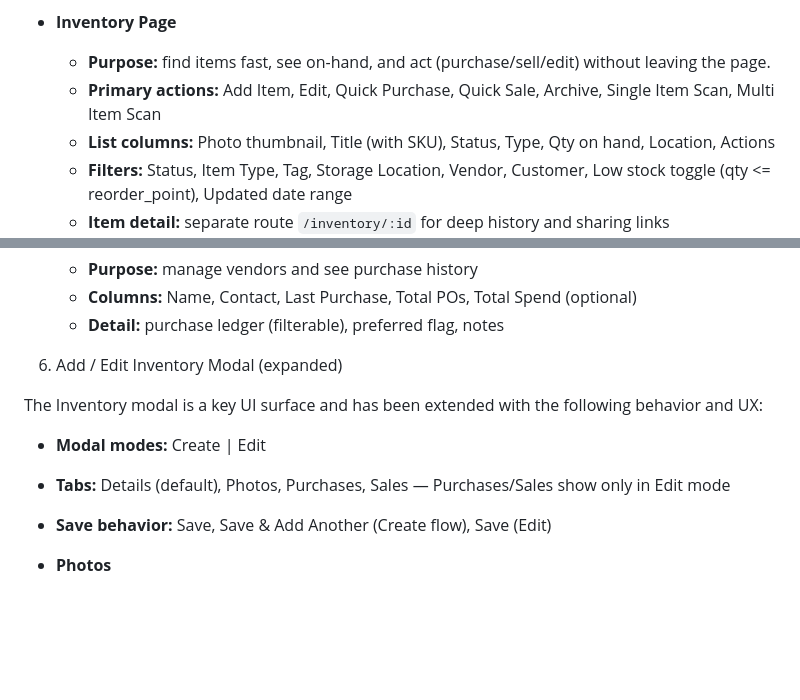
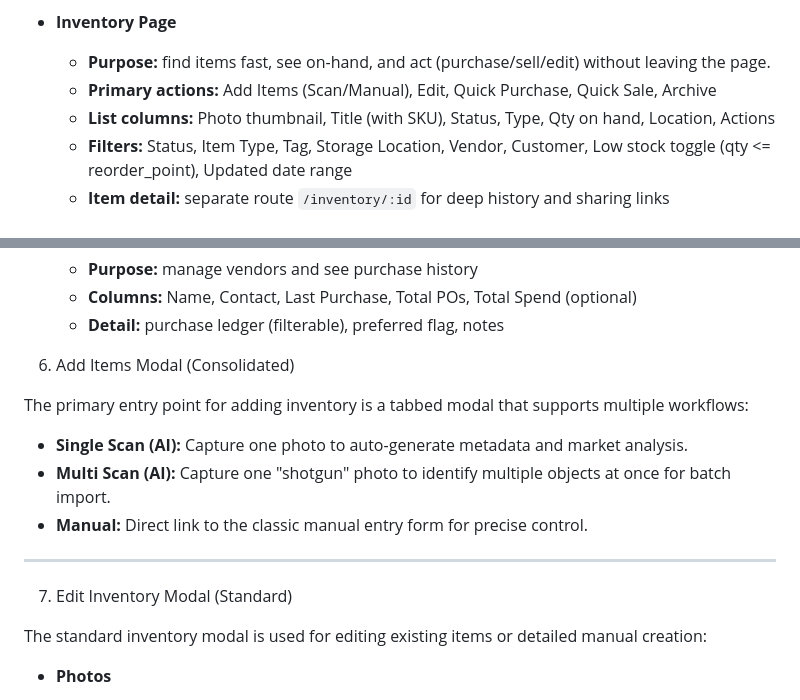
Before and after one commit to CodeMonkeyG/Pintventory, a Markdown page: spec.md, 2 parts joined by grey strips. Drawn GitHub-style; blank space fills up the shorter version.

Commit message:
docs: update spec and project summary for consolidated Add Items modal

```diff
--- a/spec.md
+++ b/spec.md
@@ -69,7 +69,7 @@ This is SKU-style inventory (not unique physical objects, though "unique" type i
 
 - **Inventory Page**
 	- **Purpose:** find items fast, see on-hand, and act (purchase/sell/edit) without leaving the page.
-	- **Primary actions:** Add Item, Edit, Quick Purchase, Quick Sale, Archive, Single Item Scan, Multi Item Scan
+	- **Primary actions:** Add Items (Scan/Manual), Edit, Quick Purchase, Quick Sale, Archive
 	- **List columns:** Photo thumbnail, Title (with SKU), Status, Type, Qty on hand, Location, Actions
 	- **Filters:** Status, Item Type, Tag, Storage Location, Vendor, Customer, Low stock toggle (qty <= reorder_point), Updated date range
 	- **Item detail:** separate route `/inventory/:id` for deep history and sharing links
@@ -94,13 +94,19 @@ This is SKU-style inventory (not unique physical objects, though "unique" type i
 	- **Columns:** Name, Contact, Last Purchase, Total POs, Total Spend (optional)
 	- **Detail:** purchase ledger (filterable), preferred flag, notes
 
-6. Add / Edit Inventory Modal (expanded)
+6. Add Items Modal (Consolidated)
 
-The Inventory modal is a key UI surface and has been extended with the following behavior and UX:
+The primary entry point for adding inventory is a tabbed modal that supports multiple workflows:
 
-- **Modal modes:** Create | Edit
-- **Tabs:** Details (default), Photos, Purchases, Sales — Purchases/Sales show only in Edit mode
-- **Save behavior:** Save, Save & Add Another (Create flow), Save (Edit)
+- **Single Scan (AI):** Capture one photo to auto-generate metadata and market analysis.
+- **Multi Scan (AI):** Capture one "shotgun" photo to identify multiple objects at once for batch import.
+- **Manual:** Direct link to the classic manual entry form for precise control.
+
+---
+
+7. Edit Inventory Modal (Standard)
+
+The standard inventory modal is used for editing existing items or detailed manual creation:
 
 - **Photos**
 	- Camera support on mobile (where available) and file upload on desktop
```
Also changed, not shown: GEMINI.md (+2 -1 lines).
